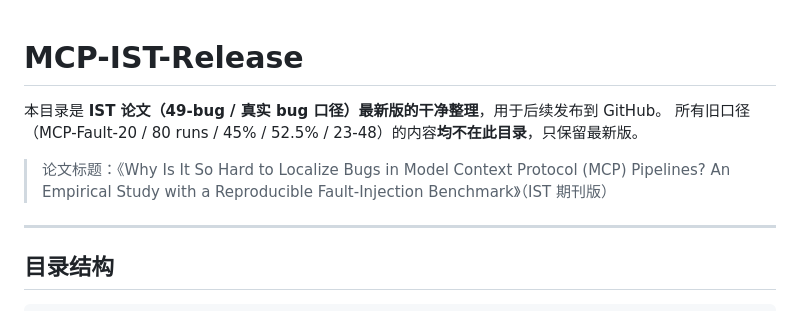
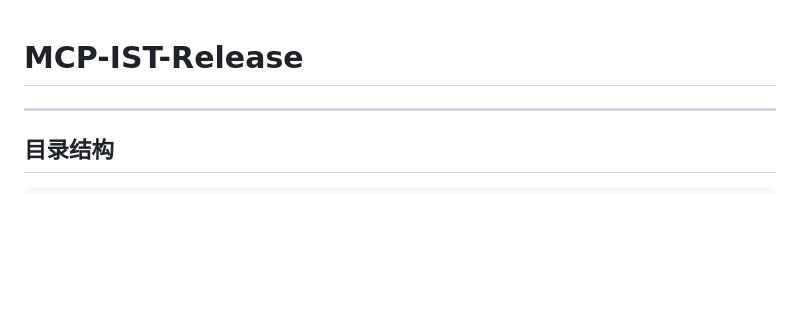
Before and after one commit to gretelckh/-ist-hard-to-localize-bug, a Markdown page: README.md, the part around the change. Rendered like a GitHub page; blank space fills up the shorter version.

Commit message:
Update README to reflect current project status
Removed outdated information and clarified the purpose of the directory.

```diff
--- a/README.md
+++ b/README.md
@@ -1,10 +1,6 @@
 # MCP-IST-Release
 
-本目录是 **IST 论文（49-bug / 真实 bug 口径）最新版的干净整理**，用于后续发布到 GitHub。
-所有旧口径（MCP-Fault-20 / 80 runs / 45% / 52.5% / 23-48）的内容**均不在此目录**，只保留最新版。
 
-> 论文标题：《Why Is It So Hard to Localize Bugs in Model Context Protocol (MCP) Pipelines?
-> An Empirical Study with a Reproducible Fault-Injection Benchmark》（IST 期刊版）
 
 ---
 
```
